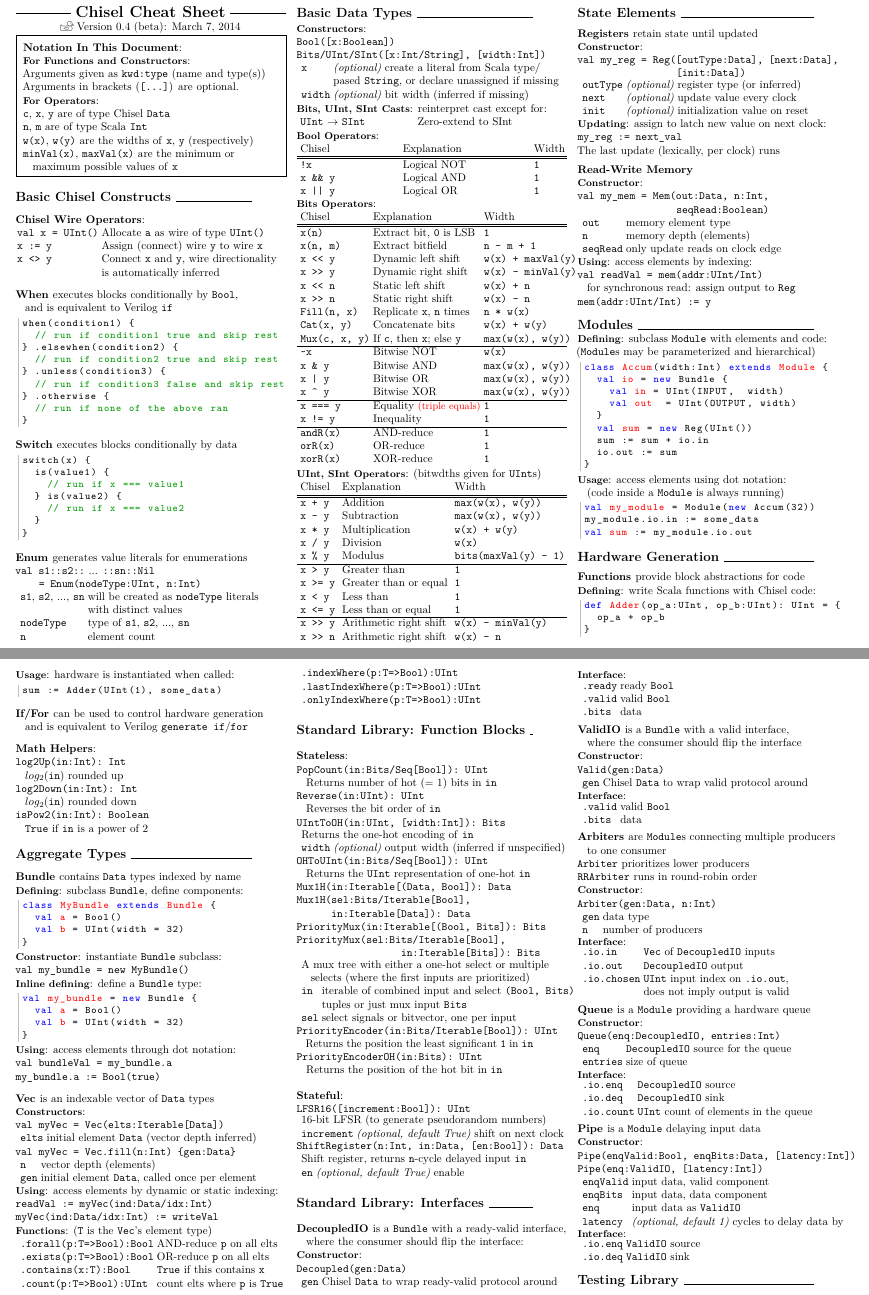
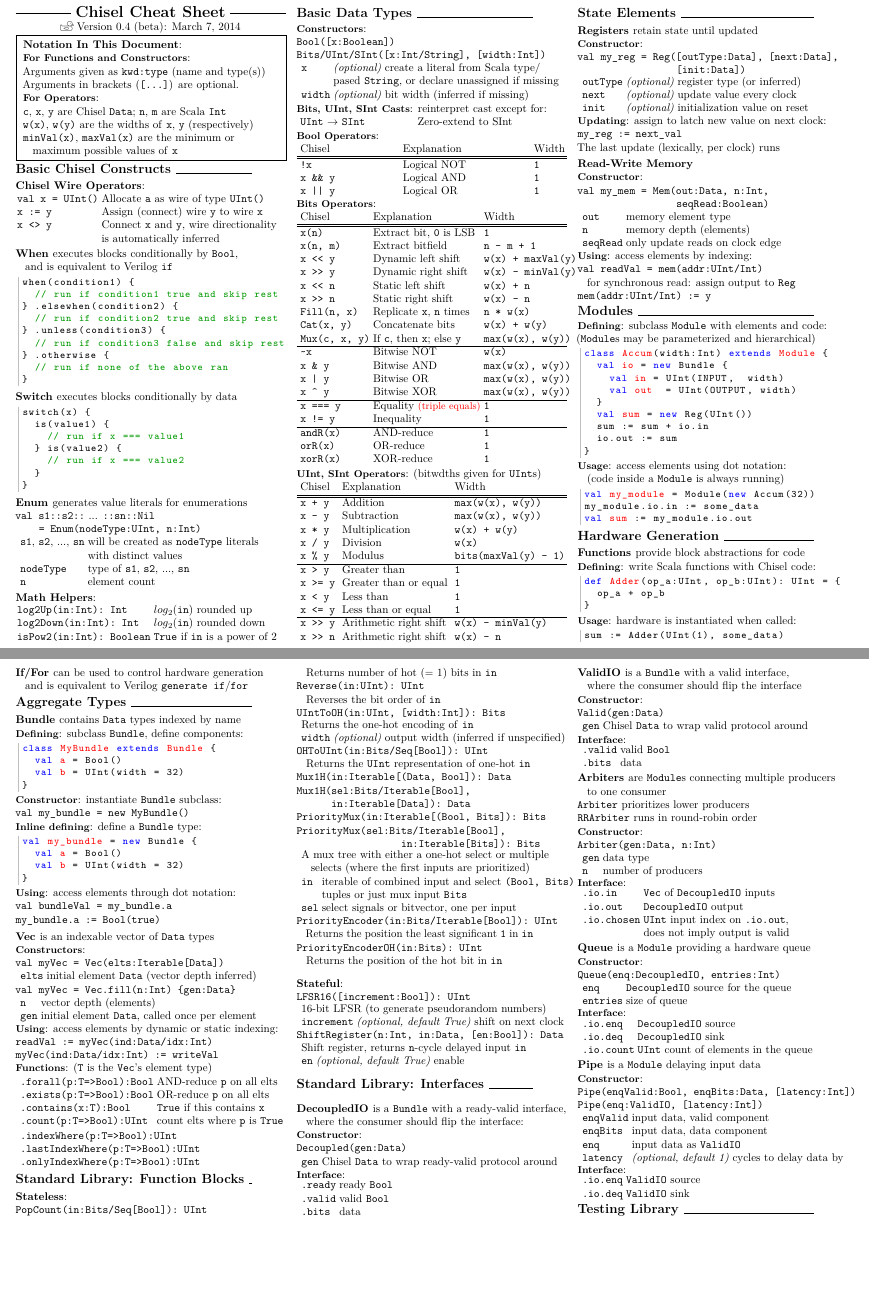
Before and after one commit to ucb-bar/chisel2-deprecated, a LaTeX document (doc/cheatsheet/cheatsheet.tex): two parts of pages 1 and 2 of 2, joined at a grey line, cut so that both start at the same text, the shorter picture padded with empty space. Compiled offline with pdfLaTeX.

Commit message:
moar compactification

```diff
--- a/doc/cheatsheet/cheatsheet.tex
+++ b/doc/cheatsheet/cheatsheet.tex
@@ -21,11 +21,11 @@
 
 \makeatletter
 \renewcommand{\section}{\@startsection{section}{1}{0mm}%
-                                {-2ex plus 4ex}%
+                                {-0.5ex plus 4ex}%
                                 {-0.01ex plus .01ex}%x
                                 {\normalfont\large\bfseries}}
 \renewcommand{\subsection}{\@startsection{subsection}{2}{0mm}%
-                                {-1ex plus 4ex}%
+                                {-0.5ex plus 4ex}%
                                 {-0.01ex plus .01ex}%
                                 {\normalfont\normalsize\bfseries}}
 \renewcommand{\subsubsection}{\@startsection{subsubsection}{3}{0mm}%
@@ -51,8 +51,8 @@
 Arguments given as \texttt{kwd:type} (name and type(s)) \newline
 Arguments in brackets (\texttt{[...]}) are optional.
 \subsubsection{For Operators}: \newline
-\texttt{c}, \texttt{x}, \texttt{y} are of type Chisel \texttt{Data} \newline
-\texttt{n}, \texttt{m} are of type Scala \texttt{Int} \newline
+\texttt{c}, \texttt{x}, \texttt{y} are Chisel \texttt{Data};
+\texttt{n}, \texttt{m} are Scala \texttt{Int} \newline
 \texttt{w(x)}, \texttt{w(y)} are the widths of \texttt{x}, \texttt{y} (respectively) \newline
 \texttt{minVal(x)}, \texttt{maxVal(x)} are the minimum or \newline
 \phantom{x} maximum possible values of \texttt{x}
@@ -100,6 +100,13 @@
 & & with distinct values \\
 & \verb$nodeType$ & type of \verb$s1$, \verb$s2$, ..., \verb$sn$ \\
 & \verb$n$ & element count \\
+\end{tabular}
+
+\subsection{Math Helpers}: \newline
+\begin{tabular}{l l}
+\verb$log2Up(in:Int): Int$ & $log_2(\texttt{in})$ rounded up \\
+\verb$log2Down(in:Int): Int$ & $log_2(\texttt{in})$ rounded down \\
+\verb$isPow2(in:Int): Boolean$ & \verb$True$ if \verb$in$ is a power of 2 \\
 \end{tabular}
 
 \columnbreak
@@ -244,14 +251,6 @@
 
 \subsection{If/For } can be used to control hardware generation \newline
 \phantom{x} and is equivalent to Verilog \verb$generate if$/\verb$for$
-
-\subsection{Math Helpers}: \newline
-\verb$log2Up(in:Int): Int$ \newline
-\phantom{x} $log_2(\texttt{in})$ rounded up \newline
-\verb$log2Down(in:Int): Int$ \newline
-\phantom{x} $log_2(\texttt{in})$ rounded down \newline
-\verb$isPow2(in:Int): Boolean$ \newline
-\phantom{x} \verb$True$ if \verb$in$ is a power of 2
 
 \section{Aggregate Types } \hrulefill
 \subsection{Bundle } contains \verb$Data$ types indexed by name
```
